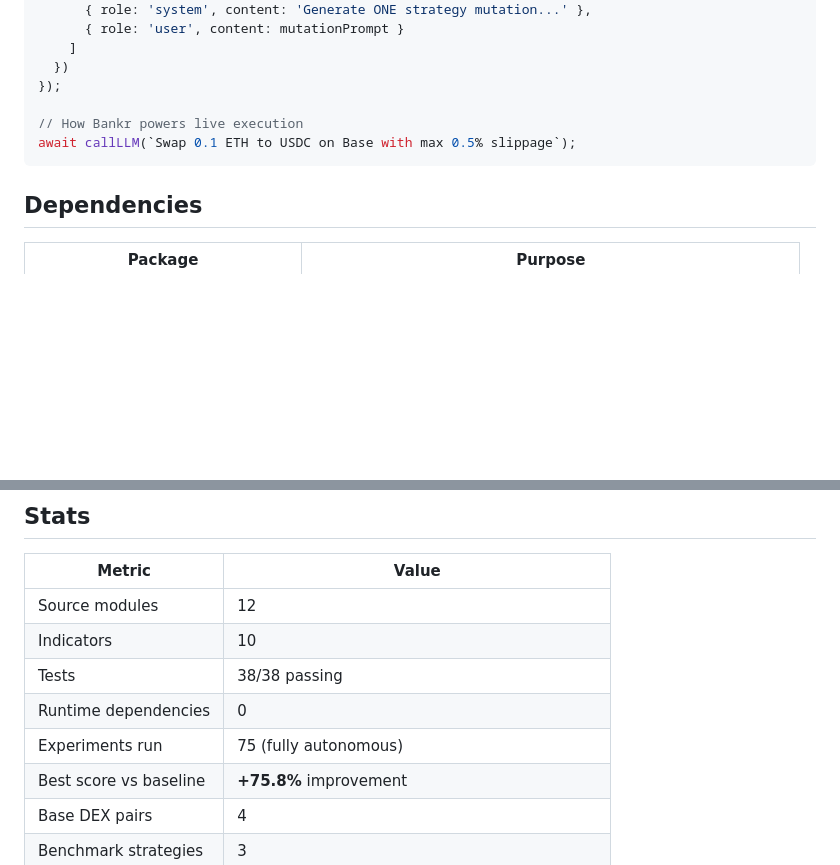
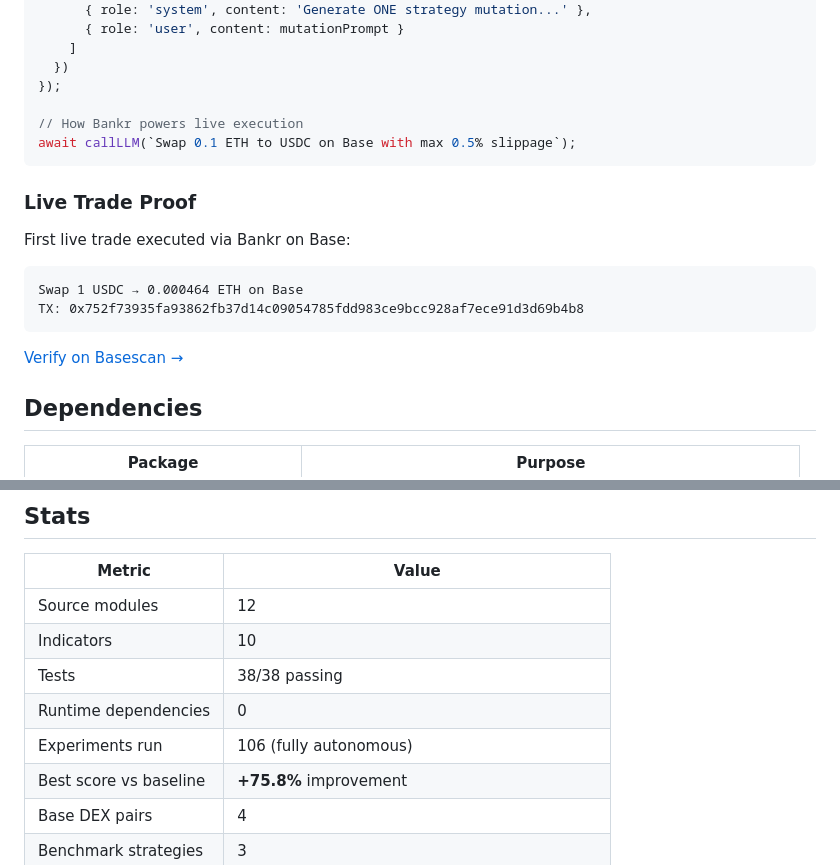
Before and after one commit to darks0l/autoresearch, a Markdown page: README.md, 2 parts joined by grey strips. GitHub-like rendering; blank space fills up the shorter version.

Commit message:
feat: 106 experiments, live Bankr trade proof, Moltbook posts published
- 106 total experiments (30 new batch, none beat 0.740 — confirms parameter space fully explored)
- First live trade on Base: 1 USDC -> ETH via Bankr API (tx: 0x752f...)
- README updated with live trade proof, 106 experiment count
- Posted to Moltbook builds + algotrading submolts
- GitLab mirror live at gitlab.com/darks0l/autoresearch

````diff
--- a/README.md
+++ b/README.md
@@ -277,6 +277,16 @@ const response = await fetch('https://llm.bankr.bot/v1/chat/completions', {
 await callLLM(`Swap 0.1 ETH to USDC on Base with max 0.5% slippage`);
 ```
 
+### Live Trade Proof
+
+First live trade executed via Bankr on Base:
+
+```
+Swap 1 USDC → 0.000464 ETH on Base
+TX: 0x752f73935fa93862fb37d14c09054785fdd983ce9bcc928af7ece91d3d69b4b8
+```
+[Verify on Basescan →](https://basescan.org/tx/0x752f73935fa93862fb37d14c09054785fdd983ce9bcc928af7ece91d3d69b4b8)
+
 ## Dependencies
 
 | Package | Purpose |
@@ -338,7 +348,7 @@ The Hurst exponent is estimated via Rescaled Range (R/S) analysis over the last
 | Indicators | 10 |
 | Tests | 38/38 passing |
 | Runtime dependencies | 0 |
-| Experiments run | 75 (fully autonomous) |
+| Experiments run | 106 (fully autonomous) |
 | Best score vs baseline | **+75.8%** improvement |
 | Base DEX pairs | 4 |
 | Benchmark strategies | 3 |
````
